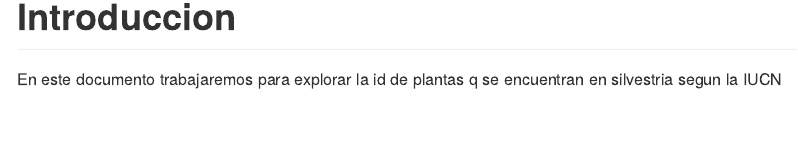
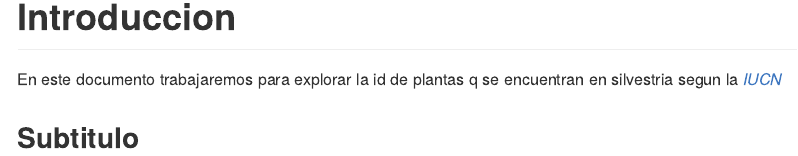
Before and after one commit to Kami-Ramirez/PlantasExtintas, an R Markdown document (README.Rmd): the page in a window 1100 px wide, from 130 px down. The pictures show the output file README.md that the author committed with the source, drawn offline in the style of GitHub.

Commit message:
Agregué el link de IUCN

````diff
--- a/README.Rmd
+++ b/README.Rmd
@@ -8,4 +8,6 @@ knitr::opts_chunk$set(echo = TRUE)
 ```
 
 # Introduccion
-En este documento trabajaremos para explorar la id de plantas q se encuentran en silvestria segun la IUCN
+En este documento trabajaremos para explorar la id de plantas q se encuentran en silvestria segun la [*IUCN*](https://www.iucnredlist.org/es/)
+
+## Subtitulo
````
Also changed, not shown: README.md.
